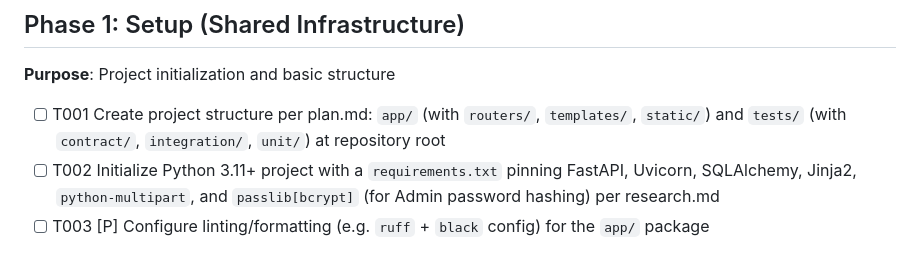
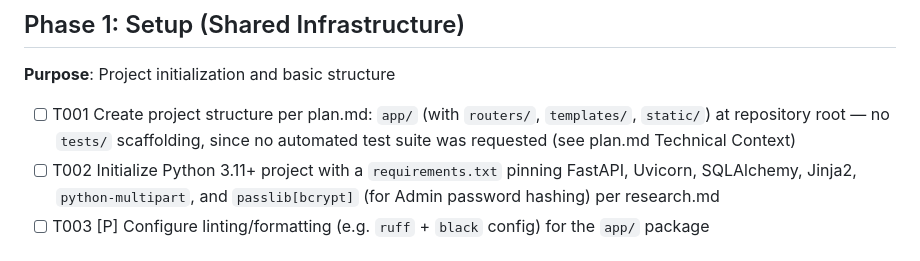
Before and after one commit to kenysingh-lab/Kanwar_First_SDD, a Markdown page: specs/001-inventory-tracking/tasks.md, the part around the change. Rendered like a GitHub page.

```diff
--- a/specs/001-inventory-tracking/tasks.md
+++ b/specs/001-inventory-tracking/tasks.md
@@ -28,7 +28,7 @@ implemented and tested independently.
 
 **Purpose**: Project initialization and basic structure
 
-- [ ] T001 Create project structure per plan.md: `app/` (with `routers/`, `templates/`, `static/`) and `tests/` (with `contract/`, `integration/`, `unit/`) at repository root
+- [ ] T001 Create project structure per plan.md: `app/` (with `routers/`, `templates/`, `static/`) at repository root — no `tests/` scaffolding, since no automated test suite was requested (see plan.md Technical Context)
 - [ ] T002 Initialize Python 3.11+ project with a `requirements.txt` pinning FastAPI, Uvicorn, SQLAlchemy, Jinja2, `python-multipart`, and `passlib[bcrypt]` (for Admin password hashing) per research.md
 - [ ] T003 [P] Configure linting/formatting (e.g. `ruff` + `black` config) for the `app/` package
 
```
Also changed, not shown: specs/001-inventory-tracking/data-model.md (+6 -4 lines), specs/001-inventory-tracking/plan.md (+1 -6 lines).
